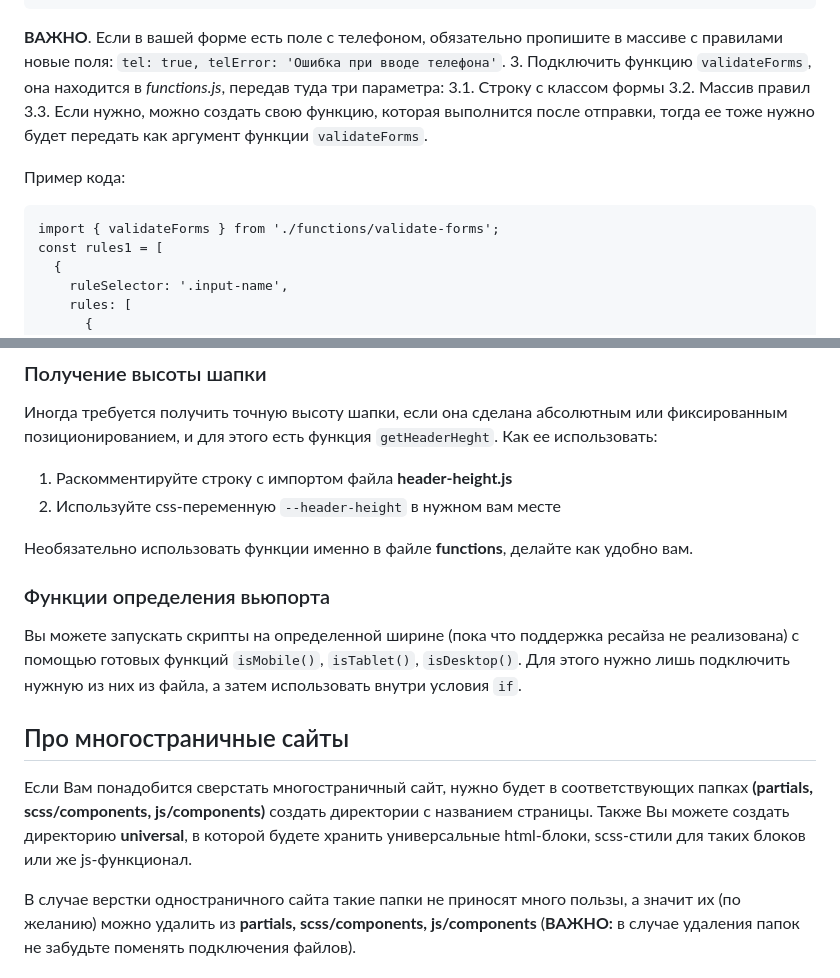
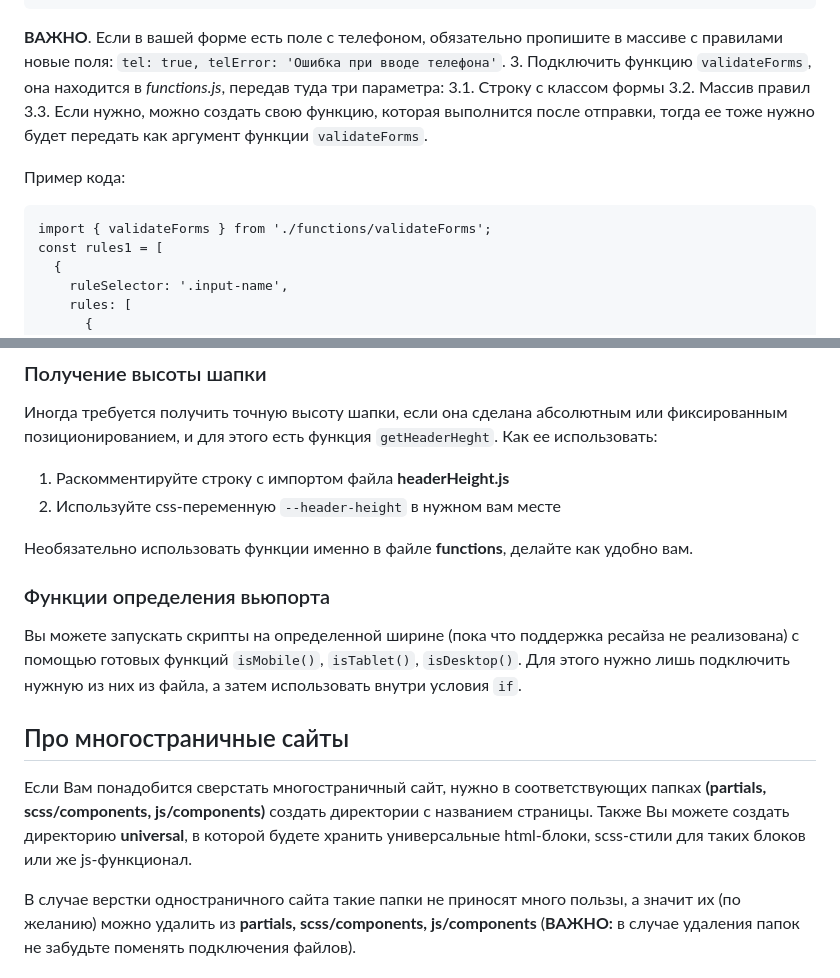
Before and after one commit to dyakonovr/drr-gulp, a Markdown page: README.md, 2 parts joined by grey strips. GitHub-like rendering.

````diff
--- a/README.md
+++ b/README.md
@@ -215,15 +216,16 @@ const rules1 = [
   },
 ];
 ```
-__ВАЖНО__. Если в вашей форме есть поле с телефоном, обязательно пропишите в массиве с правилами новые поля: `tel: true, telError: 'Ошибка при вводе телефона'`.
-3. Подключить функцию `validateForms`, она находится в _functions.js_, передав туда три параметра:
+
+**ВАЖНО**. Если в вашей форме есть поле с телефоном, обязательно пропишите в массиве с правилами новые поля: `tel: true, telError: 'Ошибка при вводе телефона'`. 3. Подключить функцию `validateForms`, она находится в _functions.js_, передав туда три параметра:
 3.1. Строку с классом формы
 3.2. Массив правил
 3.3. Если нужно, можно создать свою функцию, которая выполнится после отправки, тогда ее тоже нужно будет передать как аргумент функции `validateForms`.
 
 Пример кода:
+
 ```
-import { validateForms } from './functions/validate-forms';
+import { validateForms } from './functions/validateForms';
 const rules1 = [
   {
     ruleSelector: '.input-name',
@@ -264,16 +266,17 @@ validateForms('.form-1', rules1, afterForm);
 
 Иногда требуется получить точную высоту шапки, если она сделана абсолютным или фиксированным позиционированием, и для этого есть функция `getHeaderHeght`. Как ее использовать:
 
-1. Раскомментируйте строку с импортом файла __header-height.js__
+1. Раскомментируйте строку с импортом файла **headerHeight.js**
 2. Используйте css-переменную `--header-height` в нужном вам месте
 
-Необязательно использовать функции именно в файле __functions__, делайте как удобно вам.
+Необязательно использовать функции именно в файле **functions**, делайте как удобно вам.
 
 ### Функции определения вьюпорта
 
 Вы можете запускать скрипты на определенной ширине (пока что поддержка ресайза не реализована) с помощью готовых функций `isMobile()`, `isTablet()`, `isDesktop()`. Для этого нужно лишь подключить нужную из них из файла, а затем использовать внутри условия `if`.
 
 ## Про многостраничные сайты
-Если Вам понадобится сверстать многостраничный сайт, нужно будет в соответствующих папках **(partials, scss/components, js/components)** создать директории с названием страницы. Также Вы можете создать директорию **universal**, в которой будете хранить универсальные html-блоки, scss-стили для таких блоков или же js-функционал.
+
+Если Вам понадобится сверстать многостраничный сайт, нужно в соответствующих папках **(partials, scss/components, js/components)** создать директории с названием страницы. Также Вы можете создать директорию **universal**, в которой будете хранить универсальные html-блоки, scss-стили для таких блоков или же js-функционал.
 
 В случае верстки одностраничного сайта такие папки не приносят много пользы, а значит их (по желанию) можно удалить из **partials, scss/components, js/components** (**ВАЖНО:** в случае удаления папок не забудьте поменять подключения файлов).
````
Also changed, not shown: other parts of README.md (+43 -42 lines).
